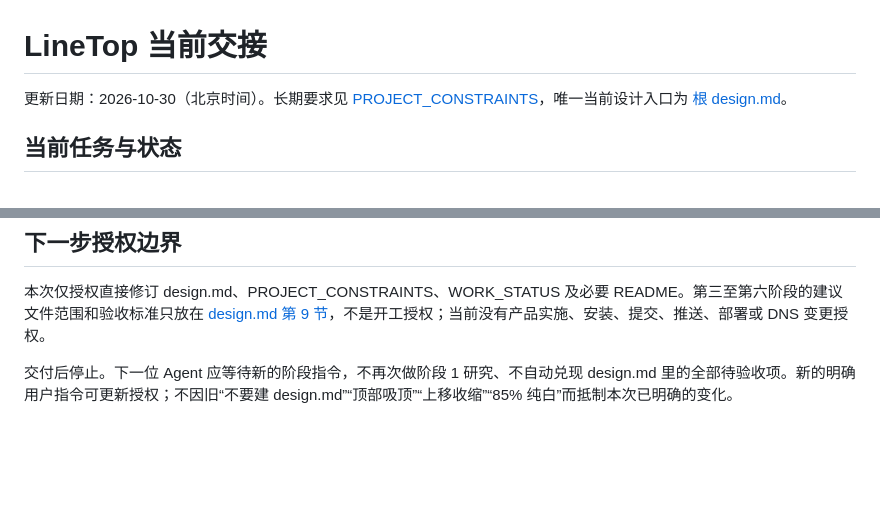
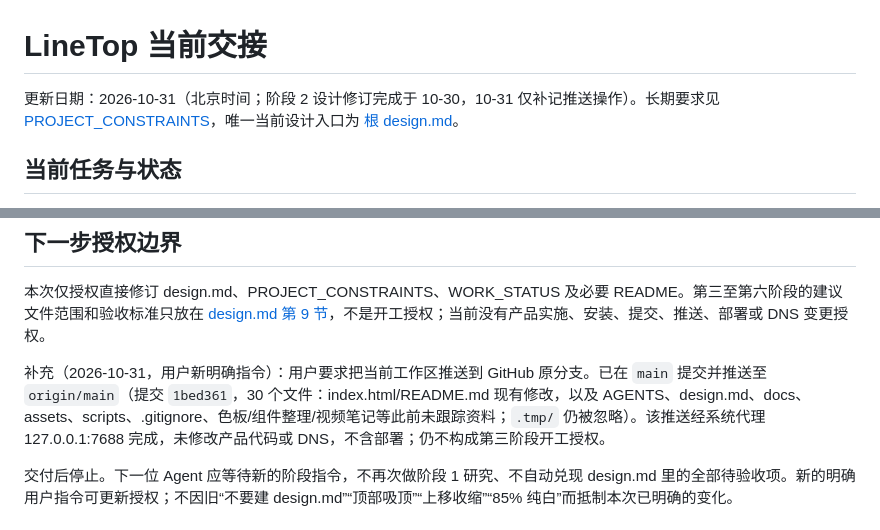
Before and after one commit to linefantasy/linefantasy.github.io, a Markdown page: docs/WORK_STATUS.md, 2 parts joined by grey strips. Drawn GitHub-style; blank space fills up the shorter version.

Commit message:
Record workspace push to origin/main in work status

```diff
--- a/docs/WORK_STATUS.md
+++ b/docs/WORK_STATUS.md
@@ -1,6 +1,6 @@
 # LineTop 当前交接
 
-更新日期：2026-10-30（北京时间）。长期要求见 [PROJECT_CONSTRAINTS](PROJECT_CONSTRAINTS.md)，唯一当前设计入口为 [根 design.md](../design.md)。
+更新日期：2026-10-31（北京时间；阶段 2 设计修订完成于 10-30，10-31 仅补记推送操作）。长期要求见 [PROJECT_CONSTRAINTS](PROJECT_CONSTRAINTS.md)，唯一当前设计入口为 [根 design.md](../design.md)。
 
 ## 当前任务与状态
 
@@ -24,6 +24,8 @@
 ## 下一步授权边界
 
 本次仅授权直接修订 design.md、PROJECT_CONSTRAINTS、WORK_STATUS 及必要 README。第三至第六阶段的建议文件范围和验收标准只放在 [design.md 第 9 节](../design.md#9-第三至第六阶段建议顺序文件范围与验收)，不是开工授权；当前没有产品实施、安装、提交、推送、部署或 DNS 变更授权。
+
+补充（2026-10-31，用户新明确指令）：用户要求把当前工作区推送到 GitHub 原分支。已在 `main` 提交并推送至 `origin/main`（提交 `1bed361`，30 个文件：index.html/README.md 现有修改，以及 AGENTS、design.md、docs、assets、scripts、.gitignore、色板/组件整理/视频笔记等此前未跟踪资料；`.tmp/` 仍被忽略）。该推送经系统代理 127.0.0.1:7688 完成，未修改产品代码或 DNS，不含部署；仍不构成第三阶段开工授权。
 
 交付后停止。下一位 Agent 应等待新的阶段指令，不再次做阶段 1 研究、不自动兑现 design.md 里的全部待验收项。新的明确用户指令可更新授权；不因旧“不要建 design.md”“顶部吸顶”“上移收缩”“85% 纯白”而抵制本次已明确的变化。
 
```
